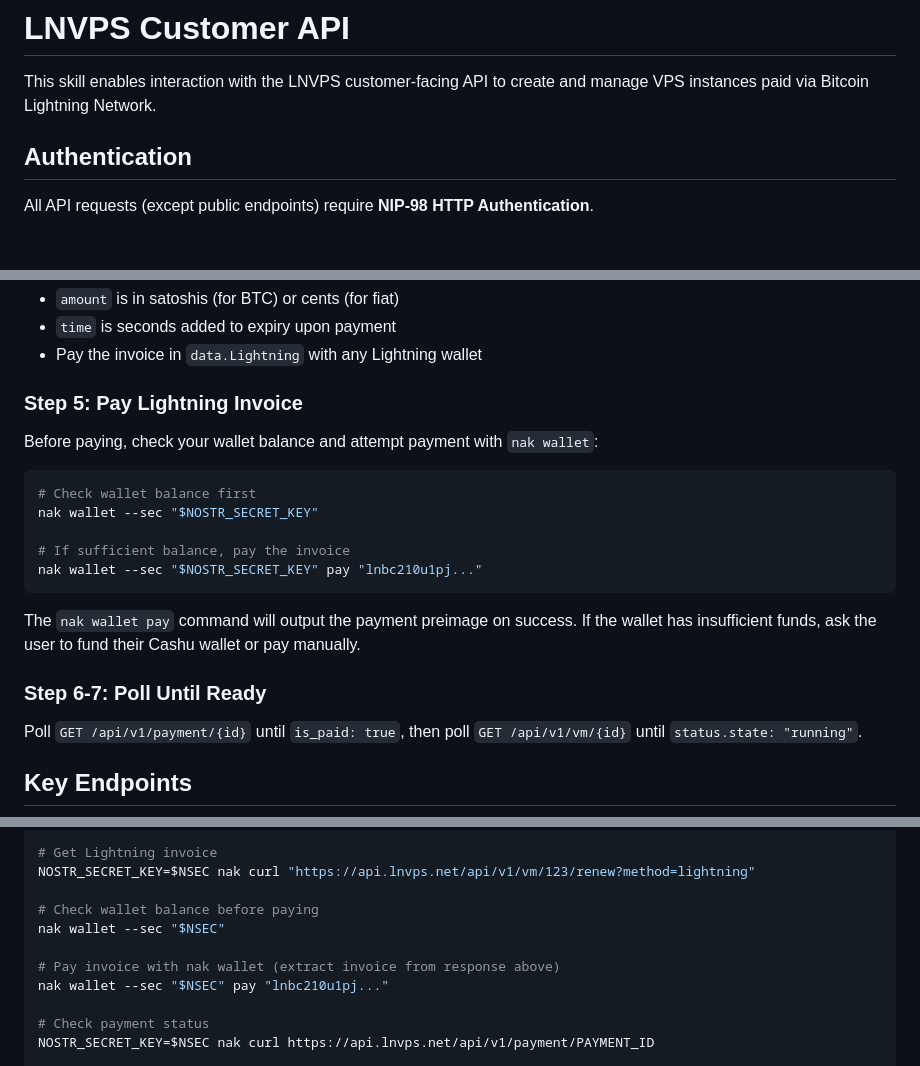
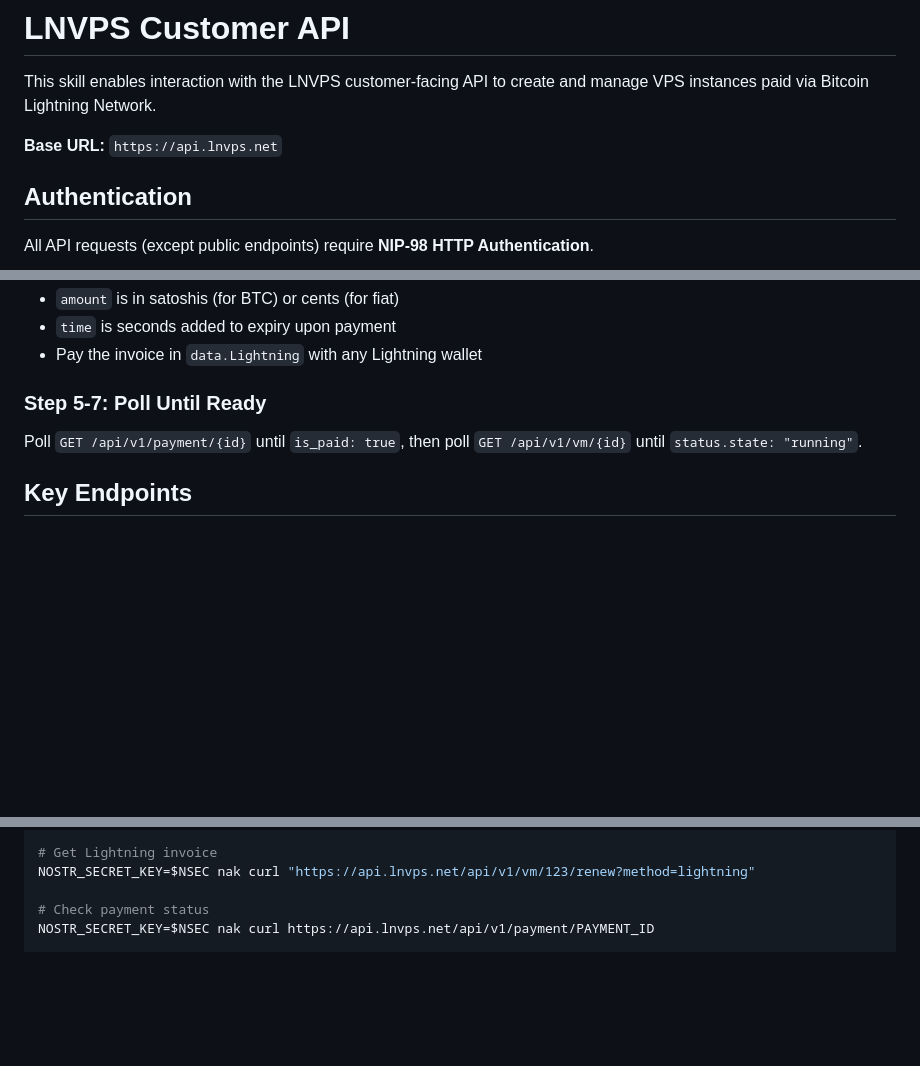
Before and after one commit to LNVPS/web, a Markdown page: public/SKILL.md, 3 parts joined by grey strips. Drawn GitHub-style; blank space fills up the shorter version.

````diff
--- a/public/SKILL.md
+++ b/public/SKILL.md
@@ -10,6 +10,8 @@ compatibility: Requires network access to LNVPS API endpoints and a Nostr keypai
 # LNVPS Customer API
 
 This skill enables interaction with the LNVPS customer-facing API to create and manage VPS instances paid via Bitcoin Lightning Network.
+
+**Base URL:** `https://api.lnvps.net`
 
 ## Authentication
 
@@ -145,21 +147,7 @@ Response:
 - `time` is seconds added to expiry upon payment
 - Pay the invoice in `data.Lightning` with any Lightning wallet
 
-### Step 5: Pay Lightning Invoice
-
-Before paying, check your wallet balance and attempt payment with `nak wallet`:
-
-```bash
-# Check wallet balance first
-nak wallet --sec "$NOSTR_SECRET_KEY"
-
-# If sufficient balance, pay the invoice
-nak wallet --sec "$NOSTR_SECRET_KEY" pay "lnbc210u1pj..."
-```
-
-The `nak wallet pay` command will output the payment preimage on success. If the wallet has insufficient funds, ask the user to fund their Cashu wallet or pay manually.
-
-### Step 6-7: Poll Until Ready
+### Step 5-7: Poll Until Ready
 
 Poll `GET /api/v1/payment/{id}` until `is_paid: true`, then poll `GET /api/v1/vm/{id}` until `status.state: "running"`.
 
@@ -301,12 +289,6 @@ NOSTR_SECRET_KEY=$NSEC nak curl -X POST -H "Content-Type: application/json" \
 # Get Lightning invoice
 NOSTR_SECRET_KEY=$NSEC nak curl "https://api.lnvps.net/api/v1/vm/123/renew?method=lightning"
 
-# Check wallet balance before paying
-nak wallet --sec "$NSEC"
-
-# Pay invoice with nak wallet (extract invoice from response above)
-nak wallet --sec "$NSEC" pay "lnbc210u1pj..."
-
 # Check payment status
 NOSTR_SECRET_KEY=$NSEC nak curl https://api.lnvps.net/api/v1/payment/PAYMENT_ID
 
````
Also changed, not shown: other parts of public/SKILL.md (+0 -75 lines).
